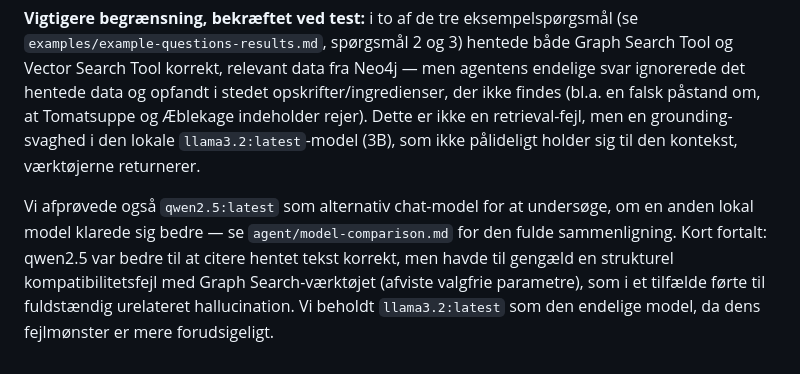
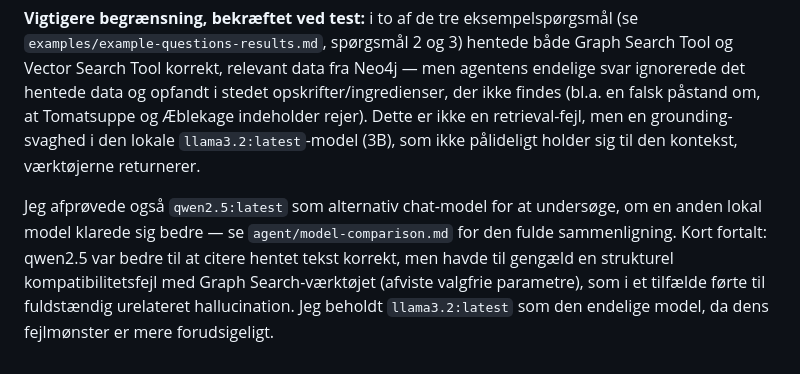
Before and after one commit to SimAbild/AI-RAG-Vector-graph, a Markdown page: README.md, the part around one of its changes. GitHub-like rendering.

```diff
--- a/README.md
+++ b/README.md
@@ -118,4 +114,4 @@ n8n's nye "Agents"-builder-fane (separat UI fra klassiske workflows) er ikke til
 
 **Vigtigere begrænsning, bekræftet ved test:** i to af de tre eksempelspørgsmål (se `examples/example-questions-results.md`, spørgsmål 2 og 3) hentede både Graph Search Tool og Vector Search Tool korrekt, relevant data fra Neo4j — men agentens endelige svar ignorerede det hentede data og opfandt i stedet opskrifter/ingredienser, der ikke findes (bl.a. en falsk påstand om, at Tomatsuppe og Æblekage indeholder rejer). Dette er ikke en retrieval-fejl, men en grounding-svaghed i den lokale `llama3.2:latest`-model (3B), som ikke pålideligt holder sig til den kontekst, værktøjerne returnerer.
 
-Vi afprøvede også `qwen2.5:latest` som alternativ chat-model for at undersøge, om en anden lokal model klarede sig bedre — se `agent/model-comparison.md` for den fulde sammenligning. Kort fortalt: qwen2.5 var bedre til at citere hentet tekst korrekt, men havde til gengæld en strukturel kompatibilitetsfejl med Graph Search-værktøjet (afviste valgfrie parametre), som i et tilfælde førte til fuldstændig urelateret hallucination. Vi beholdt `llama3.2:latest` som den endelige model, da dens fejlmønster er mere forudsigeligt.
+Jeg afprøvede også `qwen2.5:latest` som alternativ chat-model for at undersøge, om en anden lokal model klarede sig bedre — se `agent/model-comparison.md` for den fulde sammenligning. Kort fortalt: qwen2.5 var bedre til at citere hentet tekst korrekt, men havde til gengæld en strukturel kompatibilitetsfejl med Graph Search-værktøjet (afviste valgfrie parametre), som i et tilfælde førte til fuldstændig urelateret hallucination. Jeg beholdt `llama3.2:latest` som den endelige model, da dens fejlmønster er mere forudsigeligt.
```
Also changed, not shown: other parts of README.md (+0 -4 lines), screenshots/README.md (+6 -7 lines), screenshots/agent-tool-connections.png (added), screenshots/workflow-agent.png (added), screenshots/workflow-graph-search.png (added), screenshots/workflow-ingestion.png (added), screenshots/workflow-vector-search.png (added).
